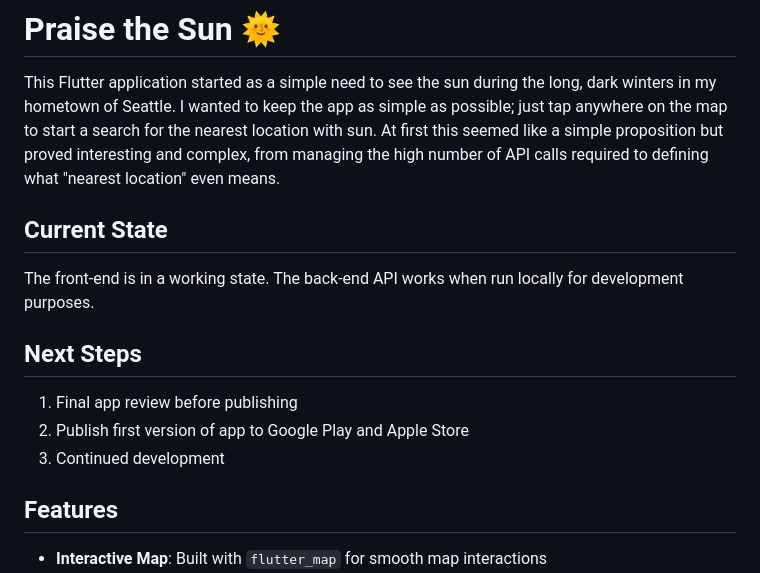
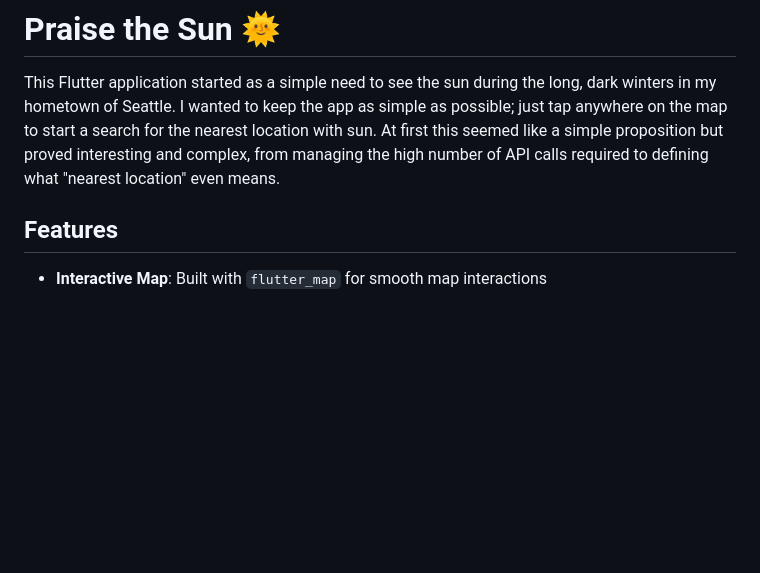
Before and after one commit to rustycontraption/praisethesun, a Markdown page: README.md, the part around the change. Drawn GitHub-style; blank space fills up the shorter version.

```diff
--- a/README.md
+++ b/README.md
@@ -1,14 +1,6 @@
 # Praise the Sun 🌞
 
 This Flutter application started as a simple need to see the sun during the long, dark winters in my hometown of Seattle.  I wanted to keep the app as simple as possible; just tap anywhere on the map to start a search for the nearest location with sun.  At first this seemed like a simple proposition but proved interesting and complex, from managing the high number of API calls required to defining what "nearest location" even means.
-
-## Current State
-The front-end is in a working state.  The back-end API works when run locally for development purposes.
-
-## Next Steps
-1) Final app review before publishing
-1) Publish first version of app to Google Play and Apple Store
-1) Continued development
 
 ## Features
 
```
